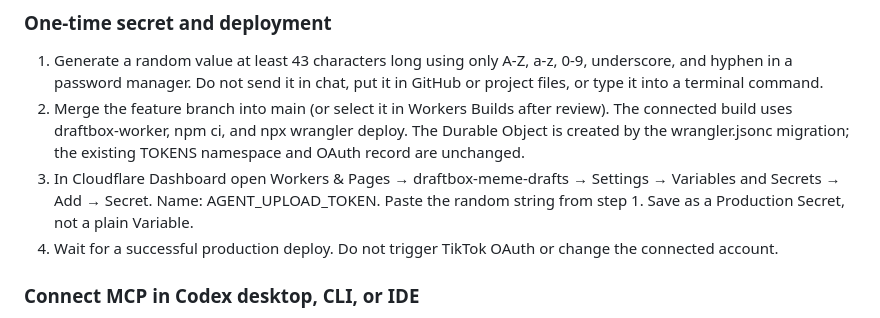
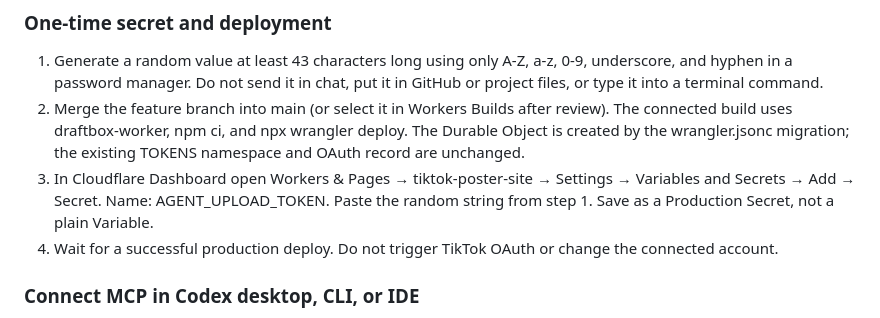
Before and after one commit to ffloppa39-dot/tiktok-poster-site, a Markdown page: draftbox-worker/README.md, the part around the change. Rendered like a GitHub page.

Commit message:
Document existing DraftBox Worker secret settings

```diff
--- a/draftbox-worker/README.md
+++ b/draftbox-worker/README.md
@@ -45,7 +45,7 @@ This adds a remote MCP endpoint and a separate raw HTTP endpoint. It reuses the
 
 1. Generate a random value at least 43 characters long using only A-Z, a-z, 0-9, underscore, and hyphen in a password manager. Do not send it in chat, put it in GitHub or project files, or type it into a terminal command.
 2. Merge the feature branch into main (or select it in Workers Builds after review). The connected build uses draftbox-worker, npm ci, and npx wrangler deploy. The Durable Object is created by the wrangler.jsonc migration; the existing TOKENS namespace and OAuth record are unchanged.
-3. In Cloudflare Dashboard open Workers & Pages → draftbox-meme-drafts → Settings → Variables and Secrets → Add → Secret. Name: AGENT_UPLOAD_TOKEN. Paste the random string from step 1. Save as a Production Secret, not a plain Variable.
+3. In Cloudflare Dashboard open Workers & Pages → tiktok-poster-site → Settings → Variables and Secrets → Add → Secret. Name: AGENT_UPLOAD_TOKEN. Paste the random string from step 1. Save as a Production Secret, not a plain Variable.
 4. Wait for a successful production deploy. Do not trigger TikTok OAuth or change the connected account.
 
 ### Connect MCP in Codex desktop, CLI, or IDE
```
